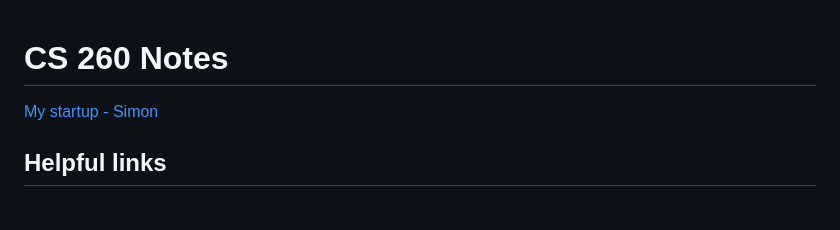
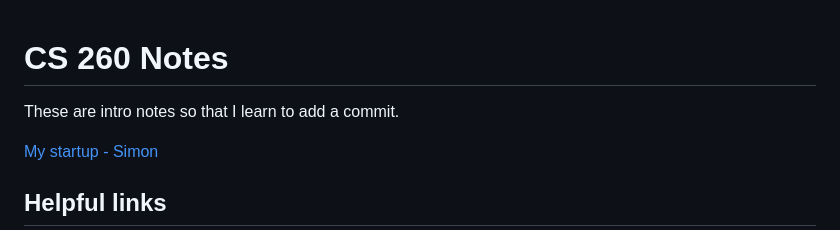
Before and after one commit to VoelckN/startup, a Markdown page: notes.md, the part around the change. Drawn GitHub-style; blank space fills up the shorter version.

Commit message:
Added line for github commit practice.

```diff
--- a/notes.md
+++ b/notes.md
@@ -1,4 +1,6 @@
 # CS 260 Notes
+
+These are intro notes so that I learn to add a commit.
 
 [My startup - Simon](https://simon.cs260.click)
 
```
